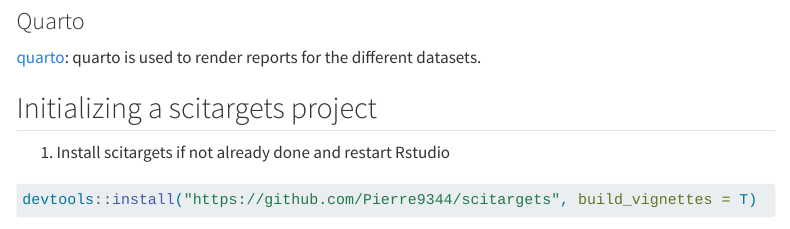
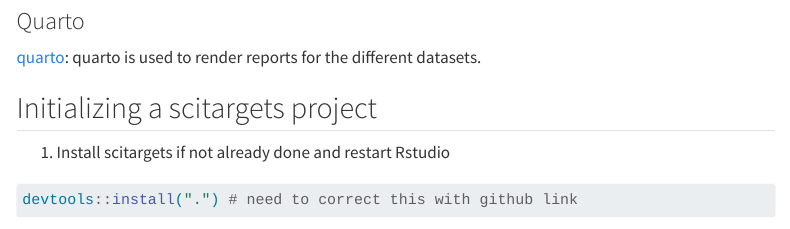
Before and after one commit to Pierre9344/scitargets, a Quarto document (vignettes/get-started.qmd): the page in a window 1100 px wide, from 2210 px down. Rendered offline with R 4.5, knitr and Pandoc in place of Quarto, with nearby package versions; menus at the side of the page are left out; long lines of code are wrapped.

Commit message:
Revert "Correct github link in readme an dget-started vignette"
This reverts commit 6c3a1af547a35a13ef9a3f321bf032cd73f62f04.

````diff
--- a/vignettes/get-started.qmd
+++ b/vignettes/get-started.qmd
@@ -111,7 +111,7 @@
 ```{r}
 #| include: true
 #| eval: false
-devtools::install("https://github.com/Pierre9344/scitargets", build_vignettes = T)
+devtools::install(".") # need to correct this with github link
 ```
 
 2.  Open your project option and indicate the python interpreter on which you installed the umap-learn and session_info packages. In RStudio: Tools -\> Project Options... -\> Python
````
Also changed, not shown: README.md.
